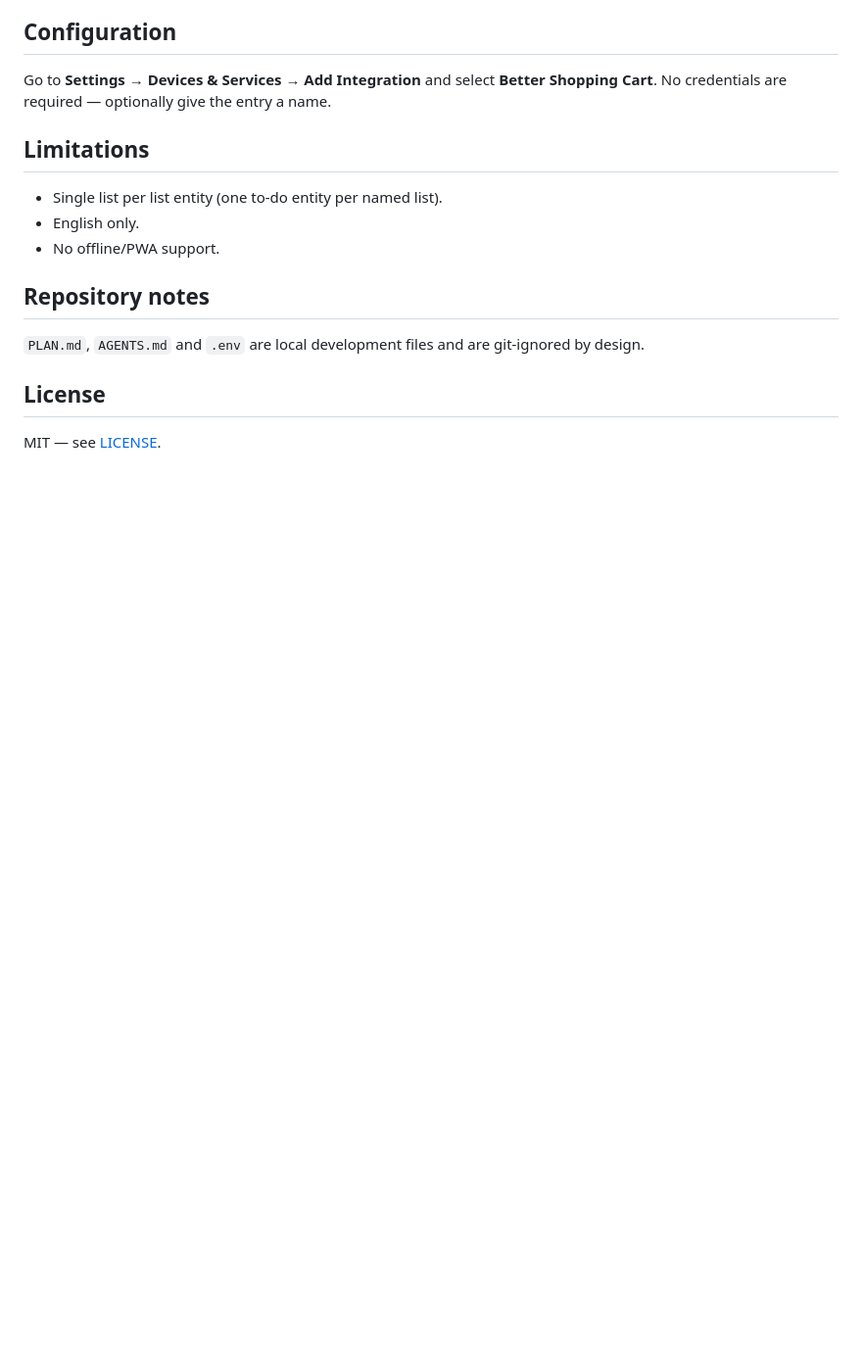
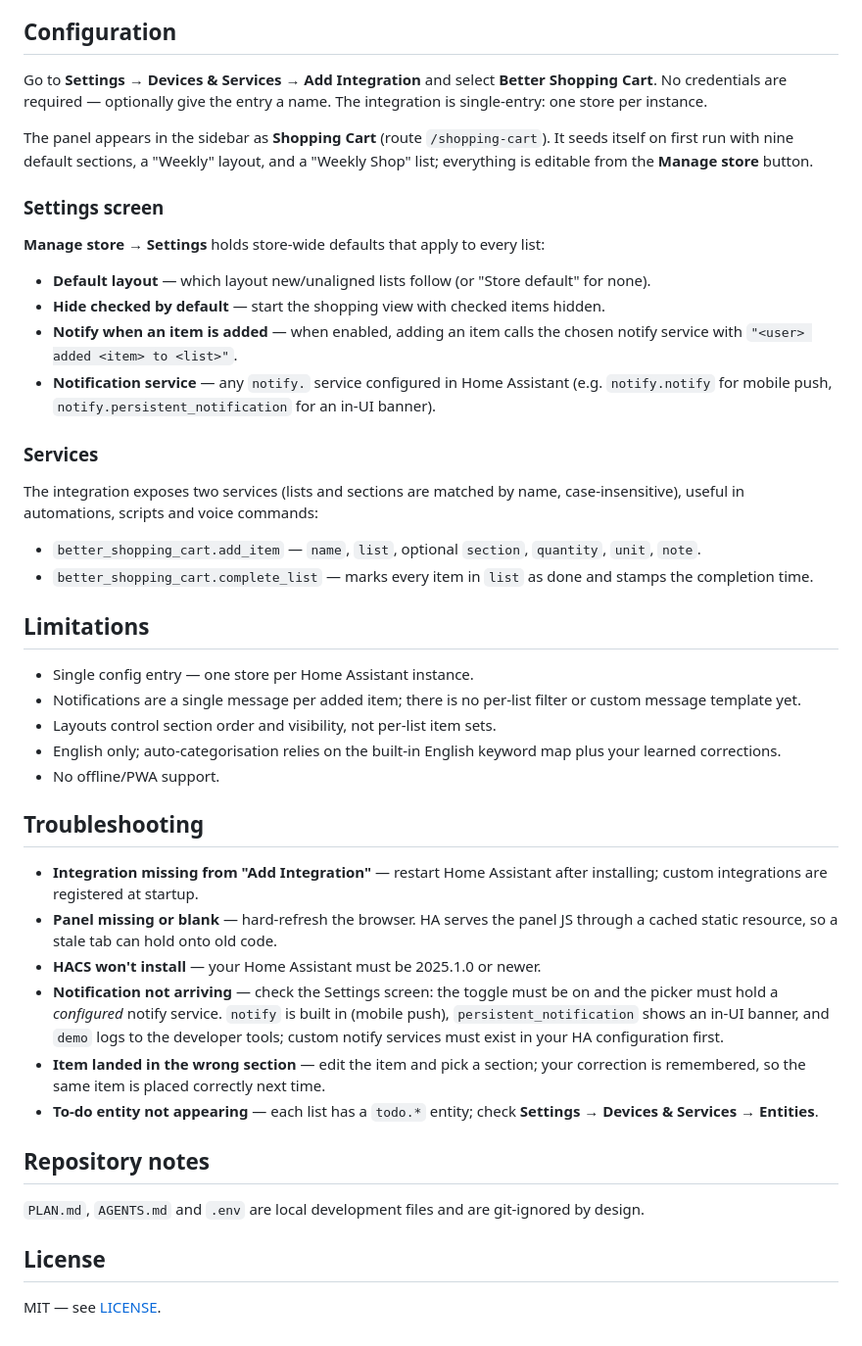
Before and after one commit to etanyxyz/Better-HA-Shopping-Cart, a Markdown page: README.md, the part around one of its changes. Shown at 98% size. Rendered like a GitHub page; blank space fills up the shorter version.

```diff
--- a/README.md
+++ b/README.md
@@ -46,13 +65,65 @@ works with dashboards, the built-in to-do card, and Assist voice).
 
 Go to **Settings → Devices & Services → Add Integration** and select
 **Better Shopping Cart**. No credentials are required — optionally give the
-entry a name.
+entry a name. The integration is single-entry: one store per instance.
+
+The panel appears in the sidebar as **Shopping Cart** (route
+`/shopping-cart`). It seeds itself on first run with nine default sections,
+a "Weekly" layout, and a "Weekly Shop" list; everything is editable from the
+**Manage store** button.
+
+### Settings screen
+
+**Manage store → Settings** holds store-wide defaults that apply to every
+list:
+
+- **Default layout** — which layout new/unaligned lists follow (or "Store
+  default" for none).
+- **Hide checked by default** — start the shopping view with checked items
+  hidden.
+- **Notify when an item is added** — when enabled, adding an item calls the
+  chosen notify service with `"<user> added <item> to <list>"`.
+- **Notification service** — any `notify.` service configured in Home
+  Assistant (e.g. `notify.notify` for mobile push,
+  `notify.persistent_notification` for an in-UI banner).
+
+### Services
+
+The integration exposes two services (lists and sections are matched by name,
+case-insensitive), useful in automations, scripts and voice commands:
+
+- `better_shopping_cart.add_item` — `name`, `list`, optional `section`,
+  `quantity`, `unit`, `note`.
+- `better_shopping_cart.complete_list` — marks every item in `list` as done
+  and stamps the completion time.
 
 ## Limitations
 
-- Single list per list entity (one to-do entity per named list).
-- English only.
+- Single config entry — one store per Home Assistant instance.
+- Notifications are a single message per added item; there is no per-list
+  filter or custom message template yet.
+- Layouts control section order and visibility, not per-list item sets.
+- English only; auto-categorisation relies on the built-in English keyword
+  map plus your learned corrections.
 - No offline/PWA support.
+
+## Troubleshooting
+
+- **Integration missing from "Add Integration"** — restart Home Assistant
+  after installing; custom integrations are registered at startup.
+- **Panel missing or blank** — hard-refresh the browser. HA serves the panel
+  JS through a cached static resource, so a stale tab can hold onto old code.
+- **HACS won't install** — your Home Assistant must be 2025.1.0 or newer.
+- **Notification not arriving** — check the Settings screen: the toggle must
+  be on and the picker must hold a *configured* notify service. `notify` is
+  built in (mobile push), `persistent_notification` shows an in-UI banner,
+  and `demo` logs to the developer tools; custom notify services must exist
+  in your HA configuration first.
+- **Item landed in the wrong section** — edit the item and pick a section;
+  your correction is remembered, so the same item is placed correctly next
+  time.
+- **To-do entity not appearing** — each list has a `todo.*` entity; check
+  **Settings → Devices & Services → Entities**.
 
 ## Repository notes
 
```
Also changed, not shown: other parts of README.md (+39 -20 lines), docs/screenshots/settings.png (added), docs/screenshots/shopping.png (added), 13 other files.
